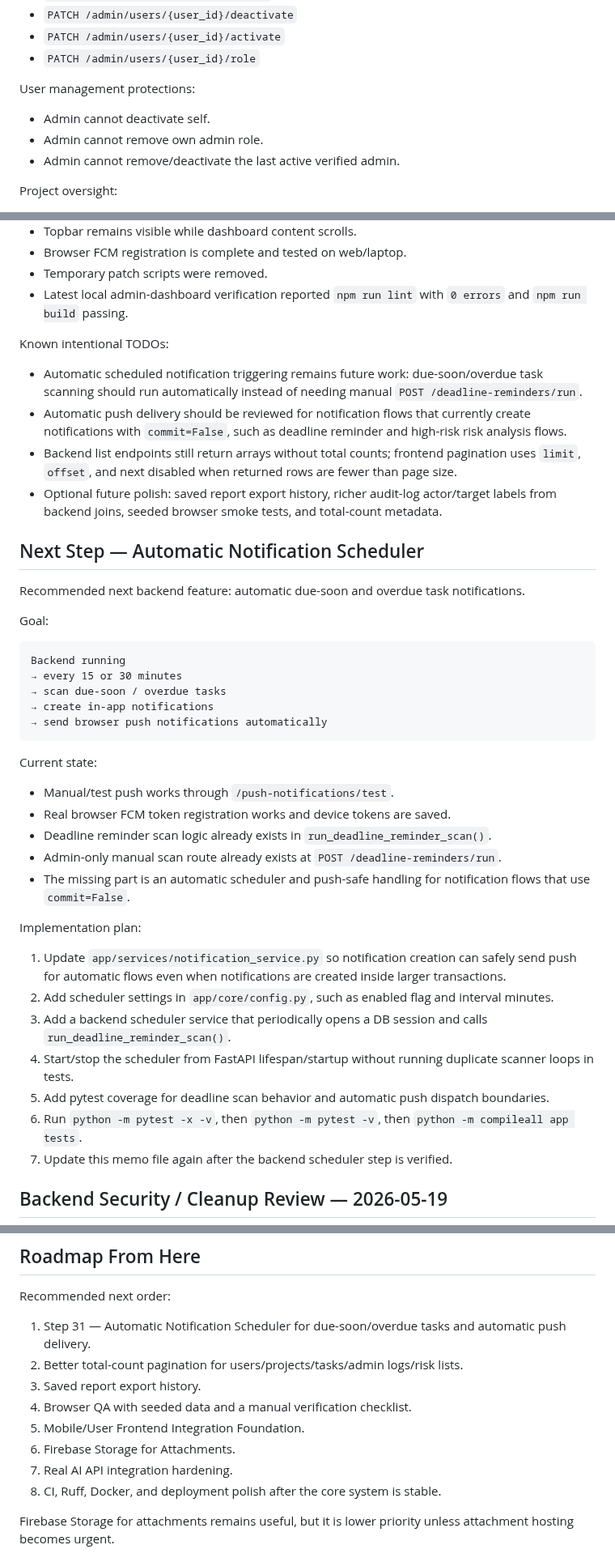
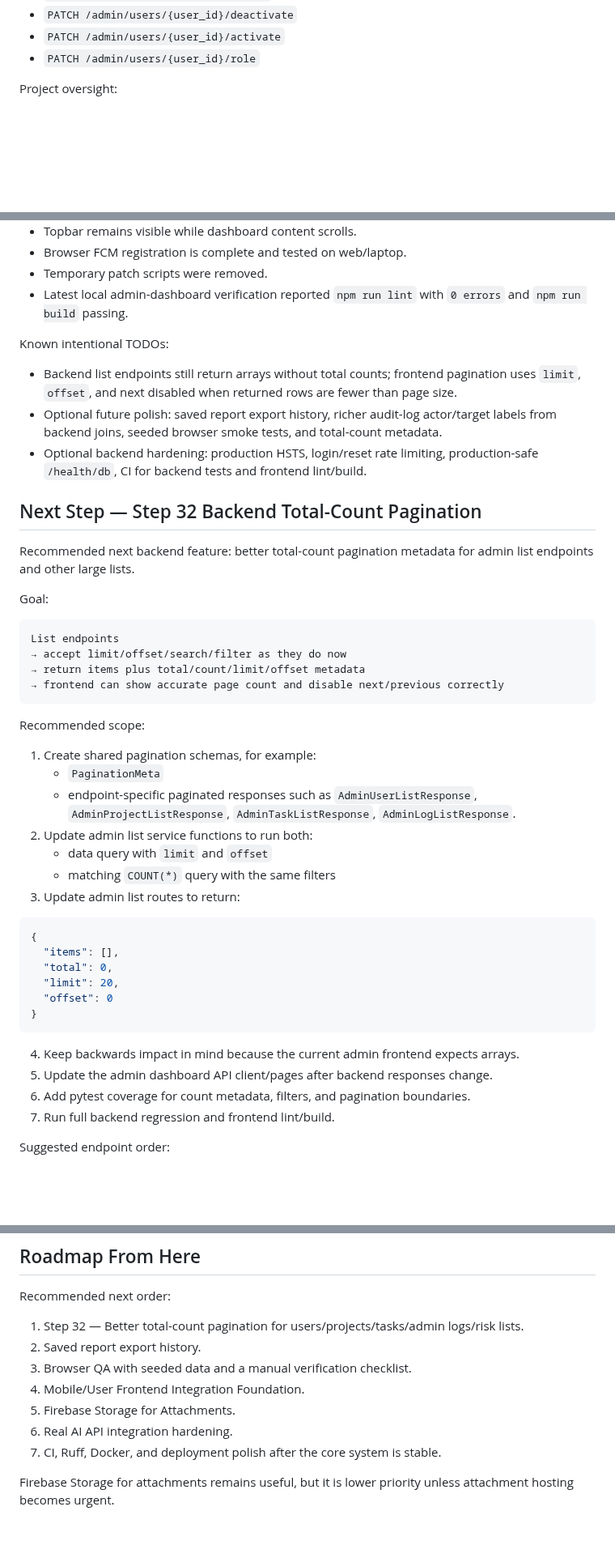
Before and after one commit to ibrahimoll/planora-backend, a Markdown page: docs/PLANORA_CONTEXT.md, 3 parts joined by grey strips. Shown at 81% size. Rendered like a GitHub page; blank space fills up the shorter version.

Commit message:
Mark automatic notification scheduler complete

````diff
--- a/docs/PLANORA_CONTEXT.md
+++ b/docs/PLANORA_CONTEXT.md
@@ -184,12 +187,6 @@ User management:
 - `PATCH /admin/users/{user_id}/deactivate`
 - `PATCH /admin/users/{user_id}/activate`
 - `PATCH /admin/users/{user_id}/role`
-
-User management protections:
-
-- Admin cannot deactivate self.
-- Admin cannot remove own admin role.
-- Admin cannot remove/deactivate the last active verified admin.
 
 Project oversight:
 
@@ -377,42 +412,46 @@ Admin dashboard shell/style status:
 
 Known intentional TODOs:
 
-- Automatic scheduled notification triggering remains future work: due-soon/overdue task scanning should run automatically instead of needing manual `POST /deadline-reminders/run`.
-- Automatic push delivery should be reviewed for notification flows that currently create notifications with `commit=False`, such as deadline reminder and high-risk risk analysis flows.
 - Backend list endpoints still return arrays without total counts; frontend pagination uses `limit`, `offset`, and next disabled when returned rows are fewer than page size.
 - Optional future polish: saved report export history, richer audit-log actor/target labels from backend joins, seeded browser smoke tests, and total-count metadata.
+- Optional backend hardening: production HSTS, login/reset rate limiting, production-safe `/health/db`, CI for backend tests and frontend lint/build.
 
-## Next Step — Automatic Notification Scheduler
+## Next Step — Step 32 Backend Total-Count Pagination
 
-Recommended next backend feature: automatic due-soon and overdue task notifications.
+Recommended next backend feature: better total-count pagination metadata for admin list endpoints and other large lists.
 
 Goal:
 
 ```text
-Backend running
-→ every 15 or 30 minutes
-→ scan due-soon / overdue tasks
-→ create in-app notifications
-→ send browser push notifications automatically
+List endpoints
+→ accept limit/offset/search/filter as they do now
+→ return items plus total/count/limit/offset metadata
+→ frontend can show accurate page count and disable next/previous correctly
 ```
 
-Current state:
+Recommended scope:
 
-- Manual/test push works through `/push-notifications/test`.
-- Real browser FCM token registration works and device tokens are saved.
-- Deadline reminder scan logic already exists in `run_deadline_reminder_scan()`.
-- Admin-only manual scan route already exists at `POST /deadline-reminders/run`.
-- The missing part is an automatic scheduler and push-safe handling for notification flows that use `commit=False`.
+1. Create shared pagination schemas, for example:
+   - `PaginationMeta`
+   - endpoint-specific paginated responses such as `AdminUserListResponse`, `AdminProjectListResponse`, `AdminTaskListResponse`, `AdminLogListResponse`.
+2. Update admin list service functions to run both:
+   - data query with `limit` and `offset`
+   - matching `COUNT(*)` query with the same filters
+3. Update admin list routes to return:
 
-Implementation plan:
+```json
+{
+  "items": [],
+  "total": 0,
+  "limit": 20,
+  "offset": 0
+}
+```
 
-1. Update `app/services/notification_service.py` so notification creation can safely send push for automatic flows even when notifications are created inside larger transactions.
-2. Add scheduler settings in `app/core/config.py`, such as enabled flag and interval minutes.
-3. Add a backend scheduler service that periodically opens a DB session and calls `run_deadline_reminder_scan()`.
-4. Start/stop the scheduler from FastAPI lifespan/startup without running duplicate scanner loops in tests.
-5. Add pytest coverage for deadline scan behavior and automatic push dispatch boundaries.
-6. Run `python -m pytest -x -v`, then `python -m pytest -v`, then `python -m compileall app tests`.
-7. Update this memo file again after the backend scheduler step is verified.
+4. Keep backwards impact in mind because the current admin frontend expects arrays.
+5. Update the admin dashboard API client/pages after backend responses change.
+6. Add pytest coverage for count metadata, filters, and pagination boundaries.
+7. Run full backend regression and frontend lint/build.
 
-## Backend Security / Cleanup Review — 2026-05-19
+Suggested endpoint order:
 
@@ -480,14 +500,13 @@ Future testing rule:
 
 Recommended next order:
 
-1. Step 31 — Automatic Notification Scheduler for due-soon/overdue tasks and automatic push delivery.
-2. Better total-count pagination for users/projects/tasks/admin logs/risk lists.
-3. Saved report export history.
-4. Browser QA with seeded data and a manual verification checklist.
-5. Mobile/User Frontend Integration Foundation.
-6. Firebase Storage for Attachments.
-7. Real AI API integration hardening.
-8. CI, Ruff, Docker, and deployment polish after the core system is stable.
+1. Step 32 — Better total-count pagination for users/projects/tasks/admin logs/risk lists.
+2. Saved report export history.
+3. Browser QA with seeded data and a manual verification checklist.
+4. Mobile/User Frontend Integration Foundation.
+5. Firebase Storage for Attachments.
+6. Real AI API integration hardening.
+7. CI, Ruff, Docker, and deployment polish after the core system is stable.
 
 Firebase Storage for attachments remains useful, but it is lower priority unless attachment hosting becomes urgent.
 
````
Also changed, not shown: other parts of docs/PLANORA_CONTEXT.md (+62 -40 lines).
